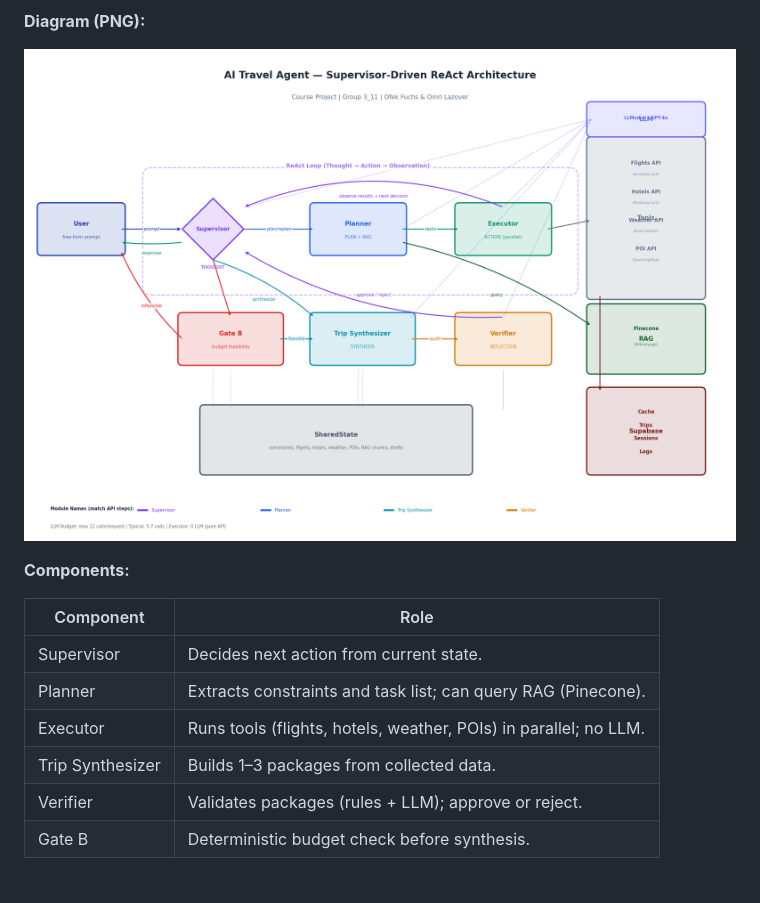
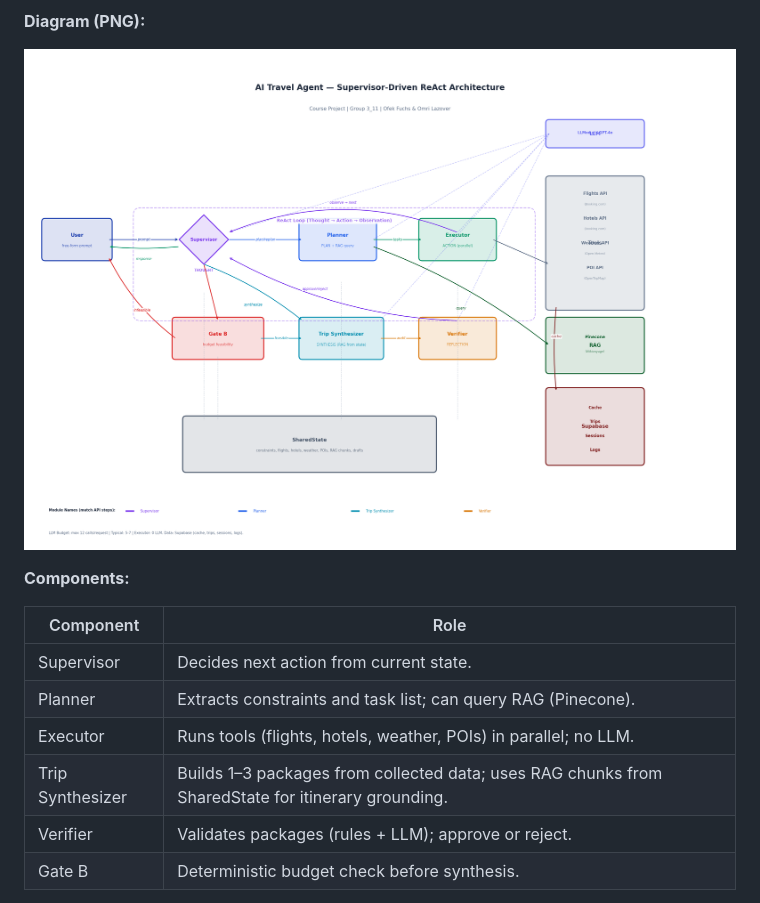
Before and after one commit to ofekfuchs/ai-travel-agent, a Markdown page: README.md, the part around one of its changes. Rendered like a GitHub page; pictures changed too: architecture.png.

Commit message:
Architecture: clearer PNG layout, Supabase & RAG (Synthesizer) in docs
Made-with: Cursor

```diff
--- a/README.md
+++ b/README.md
@@ -191,7 +194,7 @@ flowchart TB
 | Supervisor         | Decides next action from current state. |
 | Planner            | Extracts constraints and task list; can query RAG (Pinecone). |
 | Executor           | Runs tools (flights, hotels, weather, POIs) in parallel; no LLM. |
-| Trip Synthesizer   | Builds 1–3 packages from collected data. |
+| Trip Synthesizer   | Builds 1–3 packages from collected data; uses RAG chunks from SharedState for itinerary grounding. |
 | Verifier           | Validates packages (rules + LLM); approve or reject. |
 | Gate B             | Deterministic budget check before synthesis. |
 
```
Also changed, not shown: other parts of README.md (+5 -2 lines), ARCHITECTURE.md (+10 -2 lines), 1 other file.
